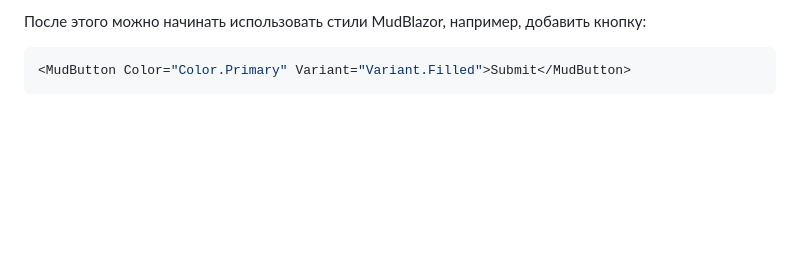
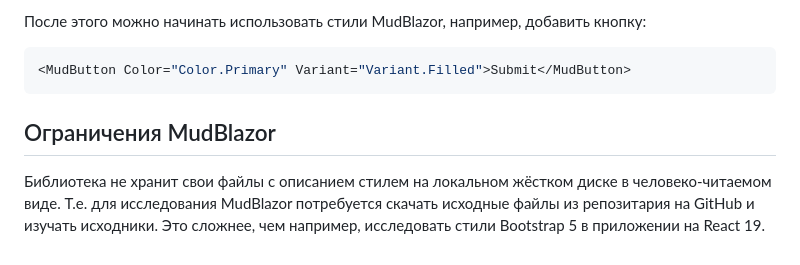
Before and after one commit to Kerminator1973/ReactDataTables, a Markdown page: blazor_competition.md, the part around the change. Rendered like a GitHub page; blank space fills up the shorter version.

Commit message:
Ограничения MudBlazor - добавлен раздел

````diff
--- a/blazor_competition.md
+++ b/blazor_competition.md
@@ -65,3 +65,7 @@ await builder.Build().RunAsync();
 ```csharp
 <MudButton Color="Color.Primary" Variant="Variant.Filled">Submit</MudButton>
 ```
+
+## Ограничения MudBlazor
+
+Библиотека не хранит свои файлы с описанием стилем на локальном жёстком диске в человеко-читаемом виде. Т.е. для исследования MudBlazor потребуется скачать исходные файлы из репозитария на GitHub и изучать исходники. Это сложнее, чем например, исследовать стили Bootstrap 5 в приложении на React 19.
````
